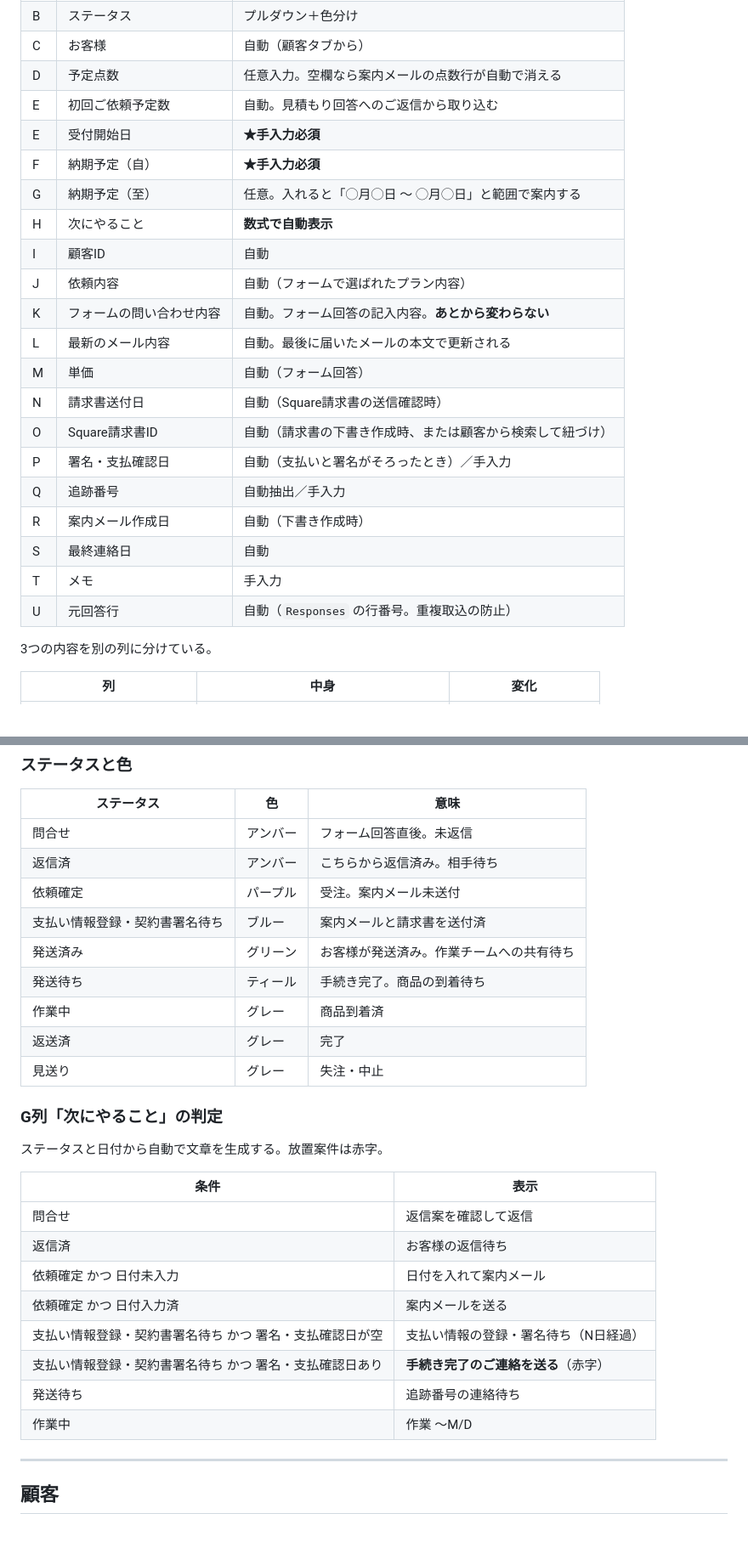
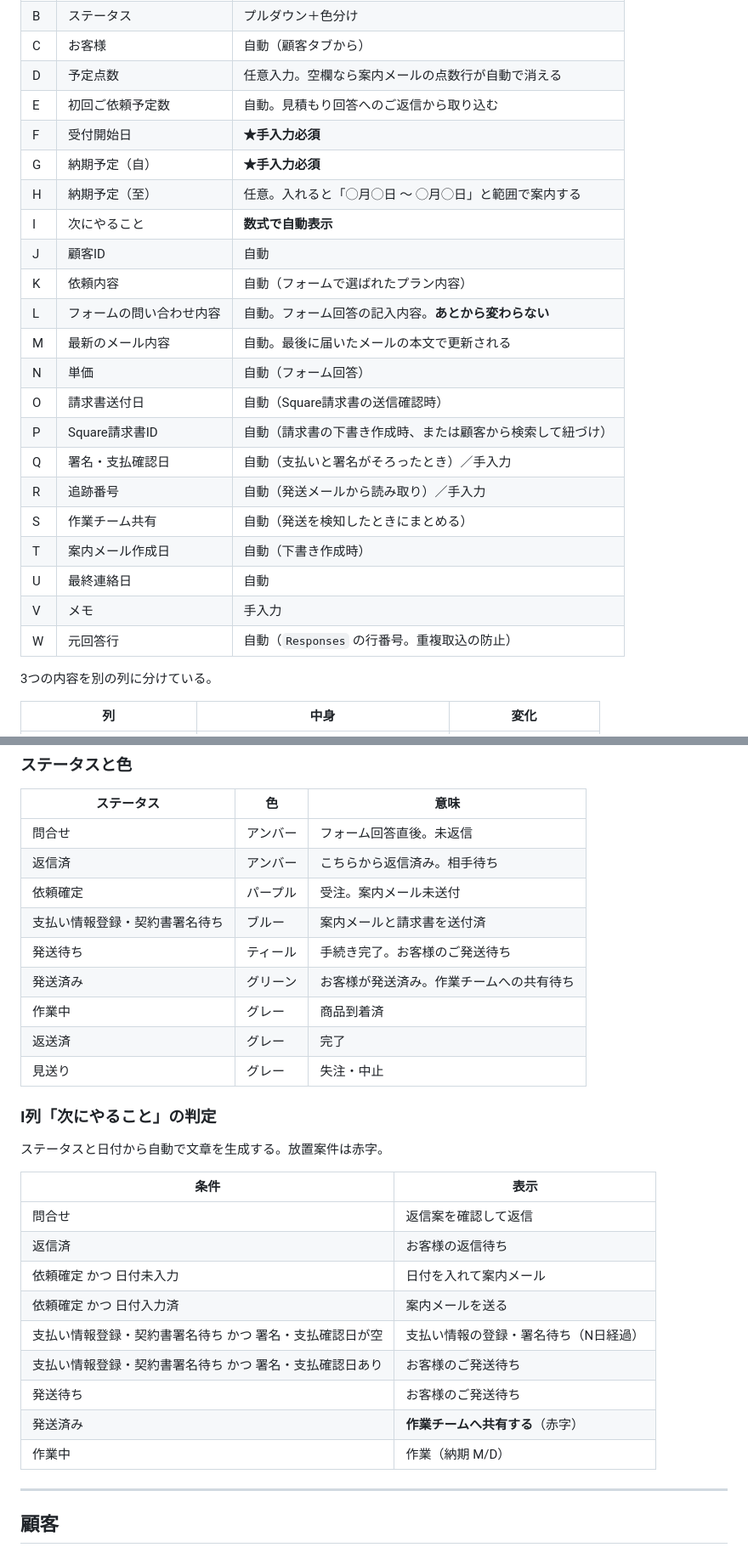
Before and after one commit to mgcnmbr1214/sasage-pass-site-, a Markdown page: docs/シート設計.md, 2 parts joined by grey strips. Shown at 85% size. GitHub-like rendering.

Commit message:
シート設計書の列記号とステータスの記載を実装に合わせる
Co-Authored-By: Claude Opus 5 <noreply@anthropic.com>

```diff
--- a/docs/シート設計.md
+++ b/docs/シート設計.md
@@ -39,23 +39,24 @@
 | C | お客様 | 自動（顧客タブから） |
 | D | 予定点数 | 任意入力。空欄なら案内メールの点数行が自動で消える |
 | E | 初回ご依頼予定数 | 自動。見積もり回答へのご返信から取り込む |
-| E | 受付開始日 | **★手入力必須** |
-| F | 納期予定（自） | **★手入力必須** |
-| G | 納期予定（至） | 任意。入れると「◯月◯日 〜 ◯月◯日」と範囲で案内する |
-| H | 次にやること | **数式で自動表示** |
-| I | 顧客ID | 自動 |
-| J | 依頼内容 | 自動（フォームで選ばれたプラン内容） |
-| K | フォームの問い合わせ内容 | 自動。フォーム回答の記入内容。**あとから変わらない** |
-| L | 最新のメール内容 | 自動。最後に届いたメールの本文で更新される |
-| M | 単価 | 自動（フォーム回答） |
-| N | 請求書送付日 | 自動（Square請求書の送信確認時） |
-| O | Square請求書ID | 自動（請求書の下書き作成時、または顧客から検索して紐づけ） |
-| P | 署名・支払確認日 | 自動（支払いと署名がそろったとき）／手入力 |
-| Q | 追跡番号 | 自動抽出／手入力 |
-| R | 案内メール作成日 | 自動（下書き作成時） |
-| S | 最終連絡日 | 自動 |
-| T | メモ | 手入力 |
-| U | 元回答行 | 自動（`Responses` の行番号。重複取込の防止） |
+| F | 受付開始日 | **★手入力必須** |
+| G | 納期予定（自） | **★手入力必須** |
+| H | 納期予定（至） | 任意。入れると「◯月◯日 〜 ◯月◯日」と範囲で案内する |
+| I | 次にやること | **数式で自動表示** |
+| J | 顧客ID | 自動 |
+| K | 依頼内容 | 自動（フォームで選ばれたプラン内容） |
+| L | フォームの問い合わせ内容 | 自動。フォーム回答の記入内容。**あとから変わらない** |
+| M | 最新のメール内容 | 自動。最後に届いたメールの本文で更新される |
+| N | 単価 | 自動（フォーム回答） |
+| O | 請求書送付日 | 自動（Square請求書の送信確認時） |
+| P | Square請求書ID | 自動（請求書の下書き作成時、または顧客から検索して紐づけ） |
+| Q | 署名・支払確認日 | 自動（支払いと署名がそろったとき）／手入力 |
+| R | 追跡番号 | 自動（発送メールから読み取り）／手入力 |
+| S | 作業チーム共有 | 自動（発送を検知したときにまとめる） |
+| T | 案内メール作成日 | 自動（下書き作成時） |
+| U | 最終連絡日 | 自動 |
+| V | メモ | 手入力 |
+| W | 元回答行 | 自動（`Responses` の行番号。重複取込の防止） |
 
 3つの内容を別の列に分けている。
 
@@ -89,13 +90,13 @@
 | 返信済 | アンバー | こちらから返信済み。相手待ち |
 | 依頼確定 | パープル | 受注。案内メール未送付 |
 | 支払い情報登録・契約書署名待ち | ブルー | 案内メールと請求書を送付済 |
+| 発送待ち | ティール | 手続き完了。お客様のご発送待ち |
 | 発送済み | グリーン | お客様が発送済み。作業チームへの共有待ち |
-| 発送待ち | ティール | 手続き完了。商品の到着待ち |
 | 作業中 | グレー | 商品到着済 |
 | 返送済 | グレー | 完了 |
 | 見送り | グレー | 失注・中止 |
 
-### G列「次にやること」の判定
+### I列「次にやること」の判定
 
 ステータスと日付から自動で文章を生成する。放置案件は赤字。
 
@@ -106,9 +107,10 @@
 | 依頼確定 かつ 日付未入力 | 日付を入れて案内メール |
 | 依頼確定 かつ 日付入力済 | 案内メールを送る |
 | 支払い情報登録・契約書署名待ち かつ 署名・支払確認日が空 | 支払い情報の登録・署名待ち（N日経過） |
-| 支払い情報登録・契約書署名待ち かつ 署名・支払確認日あり | **手続き完了のご連絡を送る**（赤字） |
-| 発送待ち | 追跡番号の連絡待ち |
-| 作業中 | 作業 〜M/D |
+| 支払い情報登録・契約書署名待ち かつ 署名・支払確認日あり | お客様のご発送待ち |
+| 発送待ち | お客様のご発送待ち |
+| 発送済み | **作業チームへ共有する**（赤字） |
+| 作業中 | 作業（納期 M/D） |
 
 ---
 
```
Also changed, not shown: other parts of docs/シート設計.md (+1 -1 lines).
